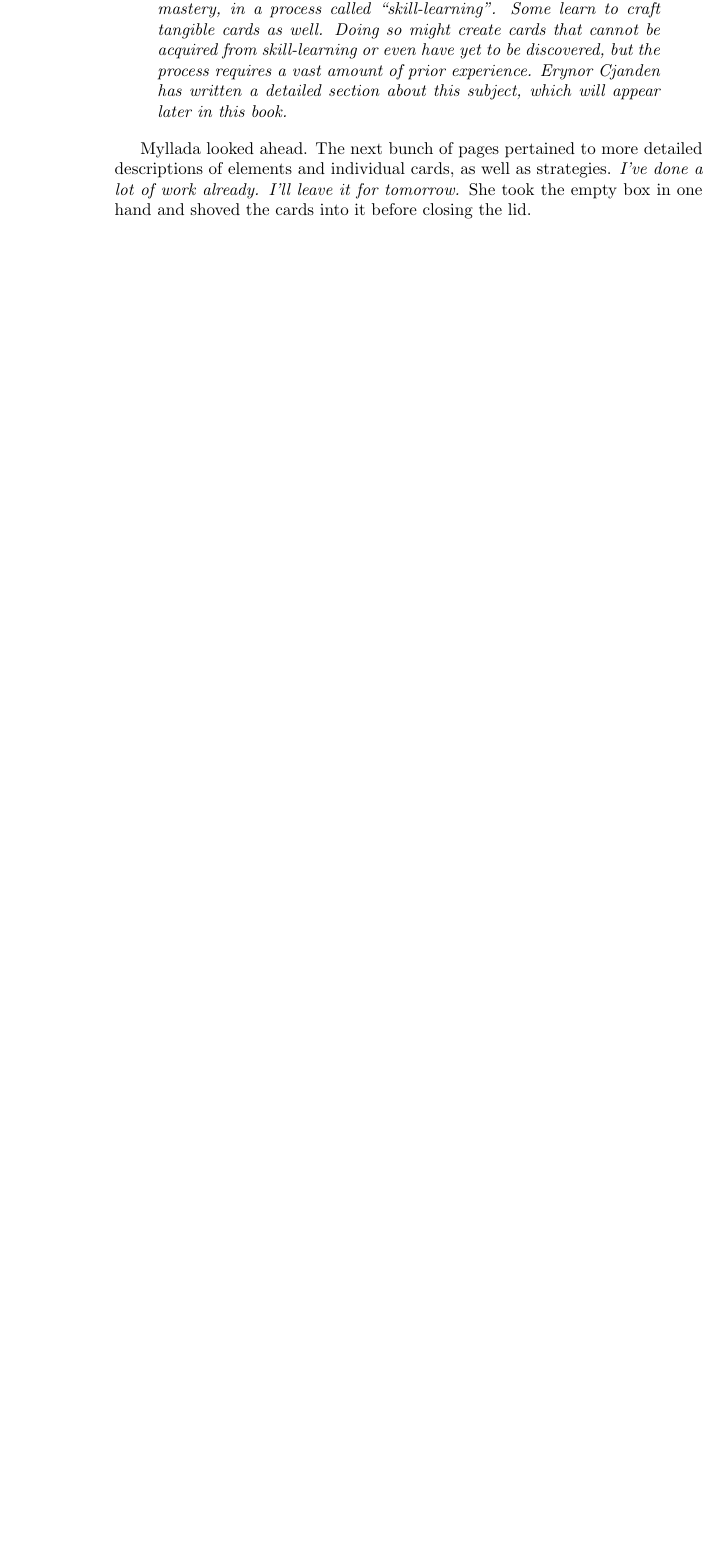
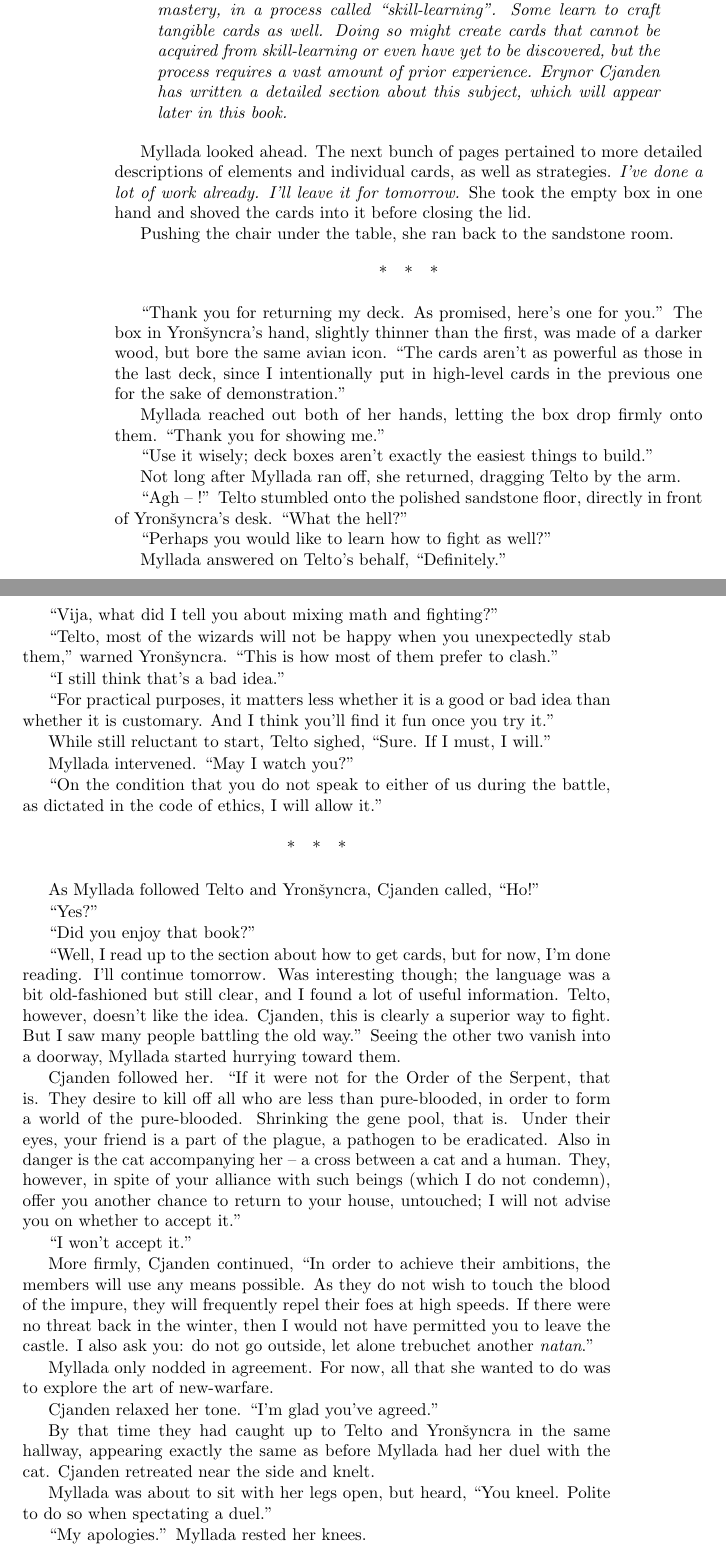
Before and after one commit to bluebear94/nanowrimo-2015, a LaTeX thesis (main.tex, which reads body.tex): part of page 70 of 73 before the commit and two parts of pages 70 and 71 of 77 after it, the two joined at a grey line, cut so that both start at the same text, the shorter picture padded with empty space. The pictures show the PDF file main.pdf that the author committed with the source.

Commit message:
Day 15 part 1

```diff
--- a/body.tex
+++ b/body.tex
@@ -1922,3 +1922,61 @@ Myllada skipped ecstatically into the library, though ashamed that she could not
 }
 
 Myllada looked ahead. The next bunch of pages pertained to more detailed descriptions of elements and individual cards, as well as strategies. \emph{I've done a lot of work already. I'll leave it for tomorrow.} She took the empty box in one hand and shoved the cards into it before closing the lid.
+
+Pushing the chair under the table, she ran back to the sandstone room.
+
+\centeredstars
+
+``Thank you for returning my deck. As promised, here's one for you.'' The box in \yronsyncra's hand, slightly thinner than the first, was made of a darker wood, but bore the same avian icon. ``The cards aren't as powerful as those in the last deck, since I intentionally put in high-level cards in the previous one for the sake of demonstration.''
+
+Myllada reached out both of her hands, letting the box drop firmly onto them. ``Thank you for showing me.''
+
+``Use it wisely; deck boxes aren't exactly the easiest things to build.''
+
+Not long after Myllada ran off, she returned, dragging Telto by the arm.
+
+``Agh -- !'' Telto stumbled onto the polished sandstone floor, directly in front of \yronsyncra's desk. ``What the hell?''
+
+``Perhaps you would like to learn how to fight as well?''
+
+Myllada answered on Telto's behalf, ``Definitely.''
+
+``Vija, what did I tell you about mixing math and fighting?''
+
+``Telto, most of the wizards will not be happy when you unexpectedly stab them,'' warned \yronsyncra. ``This is how most of them prefer to clash.''
+
+``I still think that's a bad idea.''
+
+``For practical purposes, it matters less whether it is a good or bad idea than whether it is customary. And I think you'll find it fun once you try it.''
+
+While still reluctant to start, Telto sighed, ``Sure. If I must, I will.''
+
+Myllada intervened. ``May I watch you?''
+
+``On the condition that you do not speak to either of us during the battle, as dictated in the code of ethics, I will allow it.''
+
+\centeredstars
+
+As Myllada followed Telto and \yronsyncra, Cjanden called, ``Ho!''
+
+``Yes?''
+
+``Did you enjoy that book?''
+
+``Well, I read up to the section about how to get cards, but for now, I'm done reading. I'll continue tomorrow. Was interesting though; the language was a bit old-fashioned but still clear, and I found a lot of useful information. Telto, however, doesn't like the idea. Cjanden, this is clearly a superior way to fight. But I saw many people battling the old way.'' Seeing the other two vanish into a doorway, Myllada started hurrying toward them.
+
+Cjanden followed her. ``If it were not for the Order of the Serpent, that is. They desire to kill off all who are less than pure-blooded, in order to form a world of the pure-blooded. Shrinking the gene pool, that is. Under their eyes, your friend is a part of the plague, a pathogen to be eradicated. Also in danger is the cat accompanying her -- a cross between a cat and a human. They, however, in spite of your alliance with such beings (which I do not condemn), offer you another chance to return to your house, untouched; I will not advise you on whether to accept it.''
+
+``I won't accept it.''
+
+More firmly, Cjanden continued, ``In order to achieve their ambitions, the members will use any means possible. As they do not wish to touch the blood of the impure, they will frequently repel their foes at high speeds. If there were no threat back in the winter, then I would not have permitted you to leave the castle. I also ask you: do not go outside, let alone trebuchet another \emph{natan}.''
+
+Myllada only nodded in agreement. For now, all that she wanted to do was to explore the art of new-warfare.
+
+Cjanden relaxed her tone. ``I'm glad you've agreed.''
+
+By that time they had caught up to Telto and \yronsyncra{} in the same hallway, appearing exactly the same as before Myllada had her duel with the cat. Cjanden retreated near the side and knelt.
+
+Myllada was about to sit with her legs open, but heard, ``You kneel. Polite to do so when spectating a duel.''
+
+``My apologies.'' Myllada rested her knees.
```
Also changed, not shown: main.pdf, body.tex (30 more changed lines).
